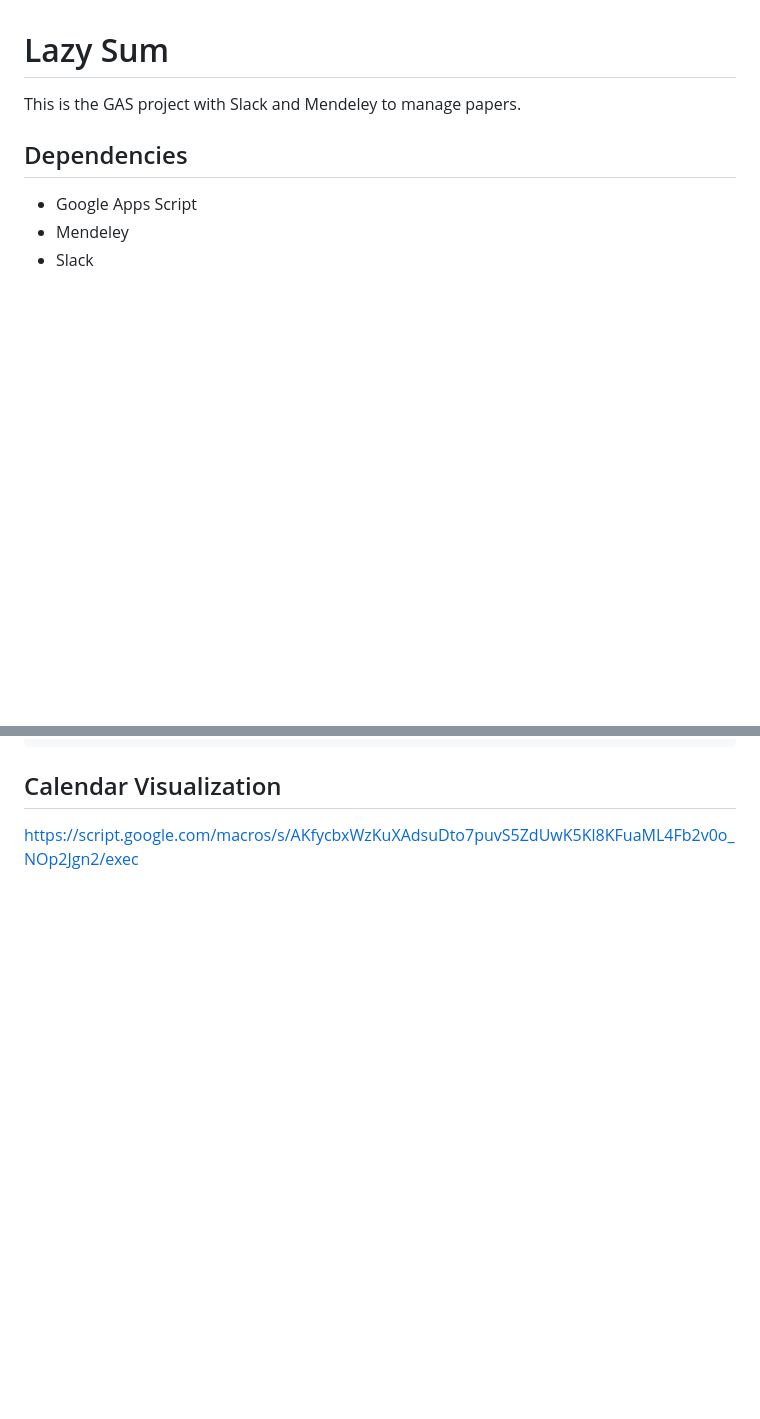
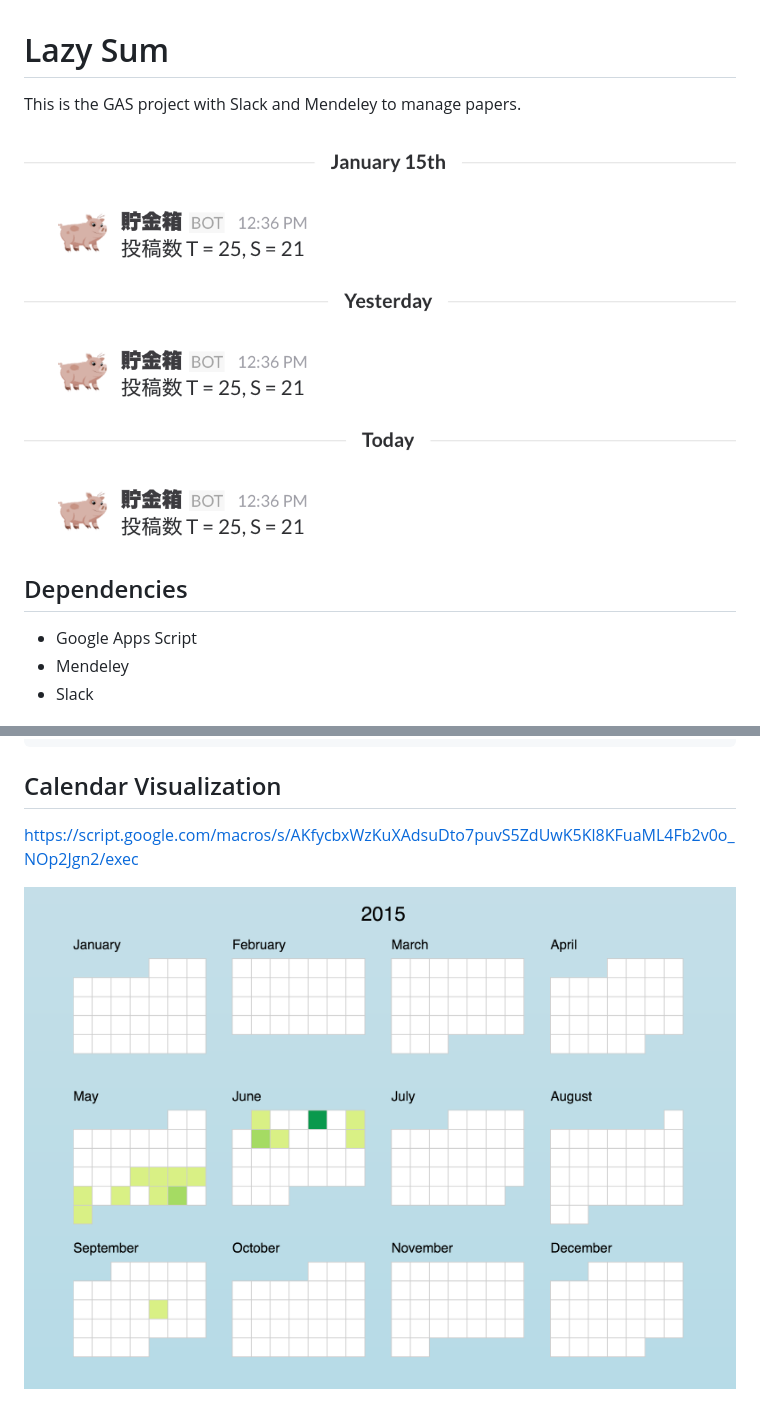
Before and after one commit to paper-yggdrasil-project/lazy-sum, a Markdown page: README.md, 2 parts joined by grey strips. Drawn GitHub-style; pictures changed too: images/calendar.png (added), images/slack.png (added); blank space fills up the shorter version.

Commit message:
add screenshot

```diff
--- a/README.md
+++ b/README.md
@@ -1,6 +1,8 @@
 # Lazy Sum
 
 This is the GAS project with Slack and Mendeley to manage papers.
+
+![](images/slack.png)
 
 ## Dependencies
 
@@ -96,3 +98,5 @@ var PIGGY = {
 ## Calendar Visualization
 
 https://script.google.com/macros/s/AKfycbxWzKuXAdsuDto7puvS5ZdUwK5Kl8KFuaML4Fb2v0o_NOp2Jgn2/exec
+
+![](images/calendar.png)
```
